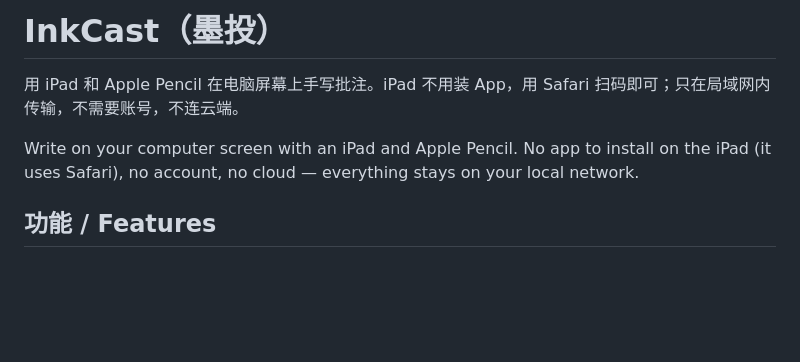
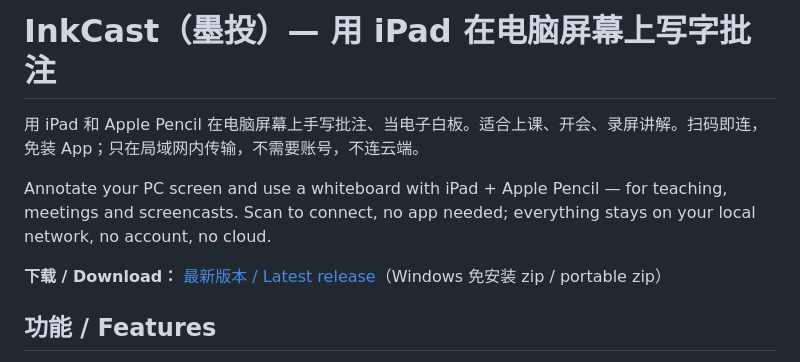
Before and after one commit to Jasper6261/InkCast, a Markdown page: README.md, the part around the change. Rendered like a GitHub page; blank space fills up the shorter version.

Commit message:
README: say what InkCast does in the title
Lead with "annotate your PC screen with iPad" so the purpose is clear at a
glance, and link the latest release for download.

Co-Authored-By: Claude Opus 5.5 <noreply@anthropic.com>
Claude-Session: https://claude.ai/code/session_01JQJaZHNn4QuyrVbBZeS1Qy

```diff
--- a/README.md
+++ b/README.md
@@ -1,8 +1,10 @@
-# InkCast（墨投）
+# InkCast（墨投）— 用 iPad 在电脑屏幕上写字批注
 
-用 iPad 和 Apple Pencil 在电脑屏幕上手写批注。iPad 不用装 App，用 Safari 扫码即可；只在局域网内传输，不需要账号，不连云端。
+用 iPad 和 Apple Pencil 在电脑屏幕上手写批注、当电子白板。适合上课、开会、录屏讲解。扫码即连，免装 App；只在局域网内传输，不需要账号，不连云端。
 
-Write on your computer screen with an iPad and Apple Pencil. No app to install on the iPad (it uses Safari), no account, no cloud — everything stays on your local network.
+Annotate your PC screen and use a whiteboard with iPad + Apple Pencil — for teaching, meetings and screencasts. Scan to connect, no app needed; everything stays on your local network, no account, no cloud.
+
+**下载 / Download：** [最新版本 / Latest release](https://github.com/Jasper6261/InkCast/releases/latest)（Windows 免安装 zip / portable zip）
 
 ## 功能 / Features
 
```
